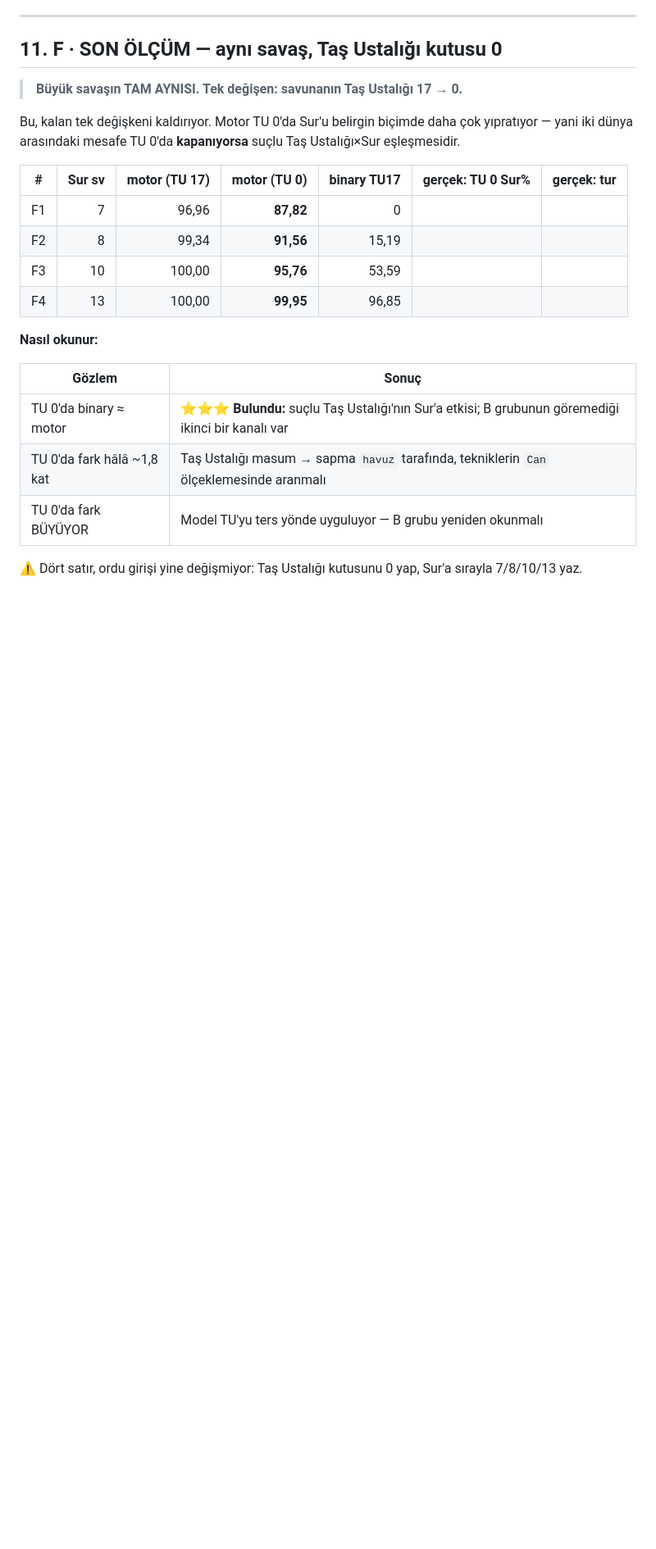
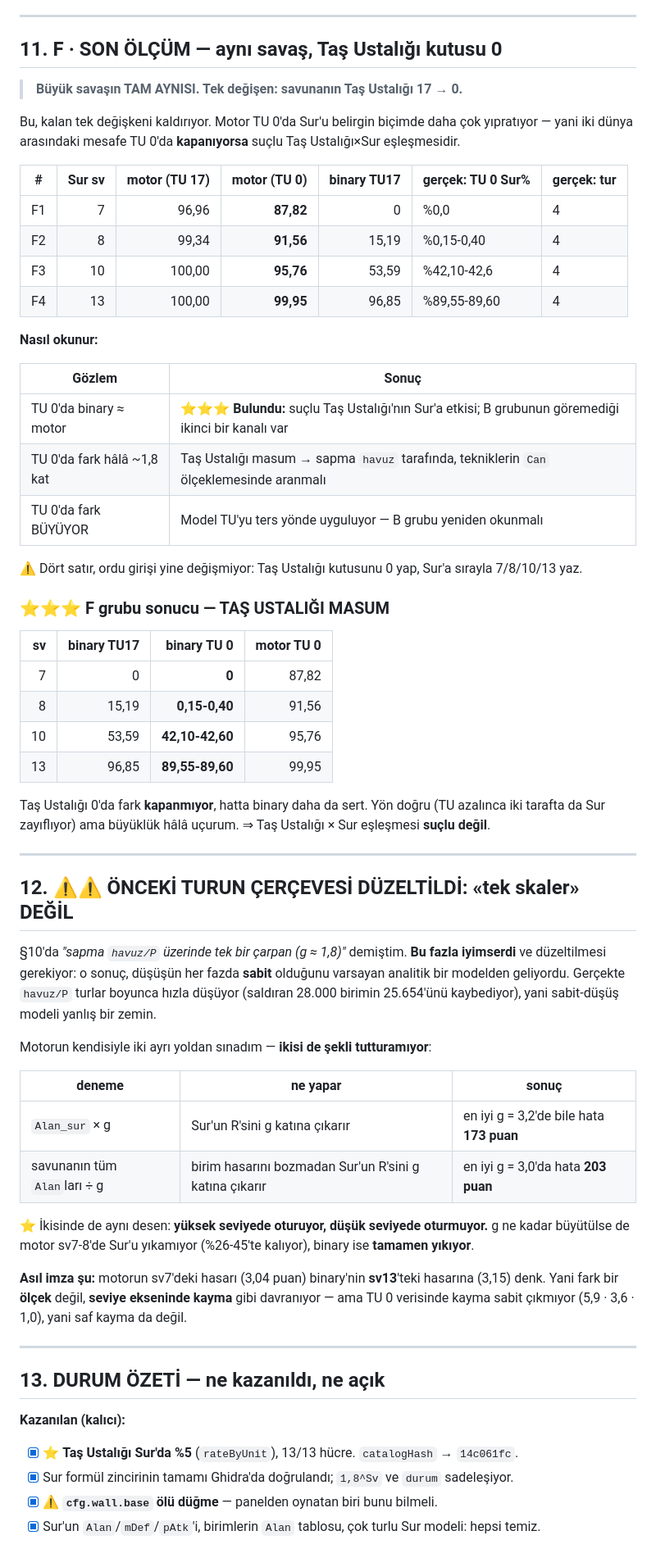
Before and after one commit to pikachutr01/mw, a Markdown page: docs/SUR_TESTLERI.md, the part around one of its changes. Shown at 82% size. Drawn GitHub-style; blank space fills up the shorter version.

Commit message:
Sur: F grubu Tas Ustaligi'ni ELEDI; "tek skaler" cercevesi duzeltildi
F grubu (ayni savas, Tas Ustaligi 17 -> 0):
  sv7  binary %0      motor 87,82
  sv8  binary %0,275  motor 91,56
  sv10 binary %42,35  motor 95,76
  sv13 binary %89,58  motor 99,95
TU 0'da fark KAPANMIYOR, hatta binary daha sert. Yon dogru ama buyukluk hala
ucurum ⇒ Tas Ustaligi x Sur eslesmesi SUCLU DEGIL.

⚠️ ONCEKI TURUN CERCEVESI DUZELTILDI. Gecen tur "sapma havuz/P uzerinde tek bir
carpan (g ~ 1,8)" demistim; bu fazla iyimserdi. O sonuc, dususun her fazda SABIT
oldugunu varsayan analitik bir modelden geliyordu -- gercekte havuz/P turlar
boyunca hizla dusuyor (saldiran 28.000 biriminin 25.654'unu kaybediyor).

Motorun kendisiyle iki ayri yoldan sinadim, ikisi de SEKLI tutturamiyor:
  Alan_sur x g              -> en iyi g=3,2'de bile hata 173 puan / 10 hucre
  savunanin tum Alan'lari/g -> en iyi g=3,0'da hata 203 puan / 10 hucre
Ikisinde de ayni desen: yuksek seviyede oturuyor, dusuk seviyede oturmuyor.
g ne kadar buyutulse de motor sv7-8'de Sur'u yikamiyor (%26-45'te kaliyor),
binary tamamen yikiyor. Asil imza: motorun sv7 hasari (3,04 puan) binary'nin
sv13 hasarina (3,15) denk -- yani olcek degil, seviye ekseninde kayma gibi
davraniyor; ama TU0 verisinde kayma sabit cikmiyor (5,9 / 3,6 / 1,0).

DURUM: alti grup, 35 hucre. Kazanilan kalici sonuc Tas Ustaligi %5 (13/13) ve
formul zincirinin Ghidra dogrulamasi + wall.base'in olu dugme oldugu.
Elenenler: formul, Sur statlari, Tas Ustaligi, birim Alan tablosu, Saman emmesi,
tek-skaler havuz/P aciklamasi.

⚠️⚠️ SIRADAKI ADIM OLCUM DEGIL. Alti set kosuldu ve altisi da elemeyle bitti;
yedincisini istemek kullanicinin emegini bosa harcamak olur. Kalan is KOD OKUMA:
FUN_0040e0c4'un Sur dali okundu ama CAGIRANI (FUN_0040dcb4, tur dongusu)
okunmadi -- Sur'un hangi turlarda, hangi sirayla ve hangi havuz fotografiyla
vuruldugu orada.

Co-Authored-By: Claude Opus 5 <noreply@anthropic.com>

```diff
--- a/docs/SUR_TESTLERI.md
+++ b/docs/SUR_TESTLERI.md
@@ -444,10 +444,10 @@ yani iki dünya arasındaki mesafe TU 0'da **kapanıyorsa** suçlu Taş Ustalı
 
 | # | Sur sv | motor (TU 17) | **motor (TU 0)** | binary TU17 | **gerçek: TU 0 Sur%** | **gerçek: tur** |
 |---|---:|---:|---:|---:|---|---|
-| F1 | 7 | 96,96 | **87,82** | 0 | | |
-| F2 | 8 | 99,34 | **91,56** | 15,19 | | |
-| F3 | 10 | 100,00 | **95,76** | 53,59 | | |
-| F4 | 13 | 100,00 | **99,95** | 96,85 | | |
+| F1 | 7 | 96,96 | **87,82** | 0 | %0,0| 4|
+| F2 | 8 | 99,34 | **91,56** | 15,19 |%0,15-0,40 | 4|
+| F3 | 10 | 100,00 | **95,76** | 53,59 | %42,10-42,6|4 |
+| F4 | 13 | 100,00 | **99,95** | 96,85 | %89,55-89,60|4 |
 
 **Nasıl okunur:**
 
@@ -459,3 +459,49 @@ yani iki dünya arasındaki mesafe TU 0'da **kapanıyorsa** suçlu Taş Ustalı
 
 ⚠️ Dört satır, ordu girişi yine değişmiyor: Taş Ustalığı kutusunu 0 yap, Sur'a sırayla
 7/8/10/13 yaz.
+
+### ⭐⭐⭐ F grubu sonucu — TAŞ USTALIĞI MASUM
+
+| sv | binary TU17 | binary **TU 0** | motor TU 0 |
+|---:|---:|---:|---:|
+| 7 | 0 | **0** | 87,82 |
+| 8 | 15,19 | **0,15-0,40** | 91,56 |
+| 10 | 53,59 | **42,10-42,60** | 95,76 |
+| 13 | 96,85 | **89,55-89,60** | 99,95 |
+
+Taş Ustalığı 0'da fark **kapanmıyor**, hatta binary daha da sert. Yön doğru (TU azalınca iki
+tarafta da Sur zayıflıyor) ama büyüklük hâlâ uçurum. ⇒ Taş Ustalığı × Sur eşleşmesi **suçlu değil**.
+
+---
+
+## 12. ⚠️⚠️ ÖNCEKİ TURUN ÇERÇEVESİ DÜZELTİLDİ: «tek skaler» DEĞİL
+
+§10'da *"sapma `havuz/P` üzerinde tek bir çarpan (g ≈ 1,8)"* demiştim. **Bu fazla iyimserdi**
+ve düzeltilmesi gerekiyor: o sonuç, düşüşün her fazda **sabit** olduğunu varsayan analitik bir
+modelden geliyordu. Gerçekte `havuz/P` turlar boyunca hızla düşüyor (saldıran 28.000 birimin
+25.654'ünü kaybediyor), yani sabit-düşüş modeli yanlış bir zemin.
+
+Motorun kendisiyle iki ayrı yoldan sınadım — **ikisi de şekli tutturamıyor**:
+
+| deneme | ne yapar | sonuç |
+|---|---|---|
+| `Alan_sur` × g | Sur'un R'sini g katına çıkarır | en iyi g = 3,2'de bile hata **173 puan** |
+| savunanın tüm `Alan`ları ÷ g | birim hasarını bozmadan Sur'un R'sini g katına çıkarır | en iyi g = 3,0'da hata **203 puan** |
+
+⭐ İkisinde de aynı desen: **yüksek seviyede oturuyor, düşük seviyede oturmuyor.** g ne kadar
+büyütülse de motor sv7-8'de Sur'u yıkamıyor (%26-45'te kalıyor), binary ise **tamamen yıkıyor**.
+
+**Asıl imza şu:** motorun sv7'deki hasarı (3,04 puan) binary'nin **sv13**'teki hasarına (3,15)
+denk. Yani fark bir **ölçek** değil, **seviye ekseninde kayma** gibi davranıyor — ama TU 0
+verisinde kayma sabit çıkmıyor (5,9 · 3,6 · 1,0), yani saf kayma da değil.
+
+---
+
+## 13. DURUM ÖZETİ — ne kazanıldı, ne açık
+
+**Kazanılan (kalıcı):**
+- [x] ⭐ **Taş Ustalığı Sur'da %5** (`rateByUnit`), 13/13 hücre. `catalogHash` → `14c061fc`.
+- [x] Sur formül zincirinin tamamı Ghidra'da doğrulandı; `1,8^Sv` ve `durum` sadeleşiyor.
+- [x] ⚠️ **`cfg.wall.base` ölü düğme** — panelden oynatan biri bunu bilmeli.
+- [x] Sur'un `Alan`/`mDef`/`pAtk`'i, birimlerin `Alan` tablosu, çok turlu Sur modeli: hepsi temiz.
+
```
Also changed, not shown: other parts of docs/SUR_TESTLERI.md (+9 -0 lines).
